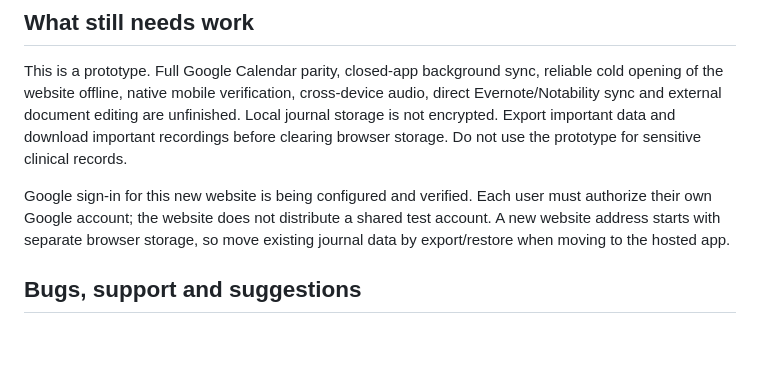
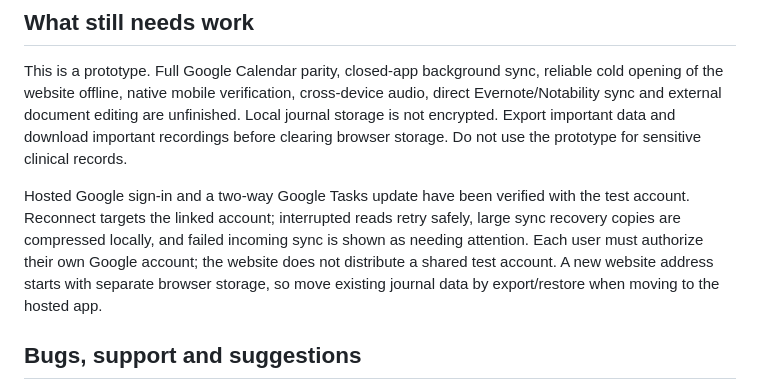
Before and after one commit to nateprentice/daybook-journal-web, a Markdown page: README.md, the part around the change. Rendered like a GitHub page; blank space fills up the shorter version.

Commit message:
Record verified live Google sync and large-journal recovery fixes

```diff
--- a/README.md
+++ b/README.md
@@ -33,7 +33,7 @@ Manual assignments take priority over automatic due-date and journal-decision de
 
 This is a prototype. Full Google Calendar parity, closed-app background sync, reliable cold opening of the website offline, native mobile verification, cross-device audio, direct Evernote/Notability sync and external document editing are unfinished. Local journal storage is not encrypted. Export important data and download important recordings before clearing browser storage. Do not use the prototype for sensitive clinical records.
 
-Google sign-in for this new website is being configured and verified. Each user must authorize their own Google account; the website does not distribute a shared test account. A new website address starts with separate browser storage, so move existing journal data by export/restore when moving to the hosted app.
+Hosted Google sign-in and a two-way Google Tasks update have been verified with the test account. Reconnect targets the linked account; interrupted reads retry safely, large sync recovery copies are compressed locally, and failed incoming sync is shown as needing attention. Each user must authorize their own Google account; the website does not distribute a shared test account. A new website address starts with separate browser storage, so move existing journal data by export/restore when moving to the hosted app.
 
 ## Bugs, support and suggestions
 
```
